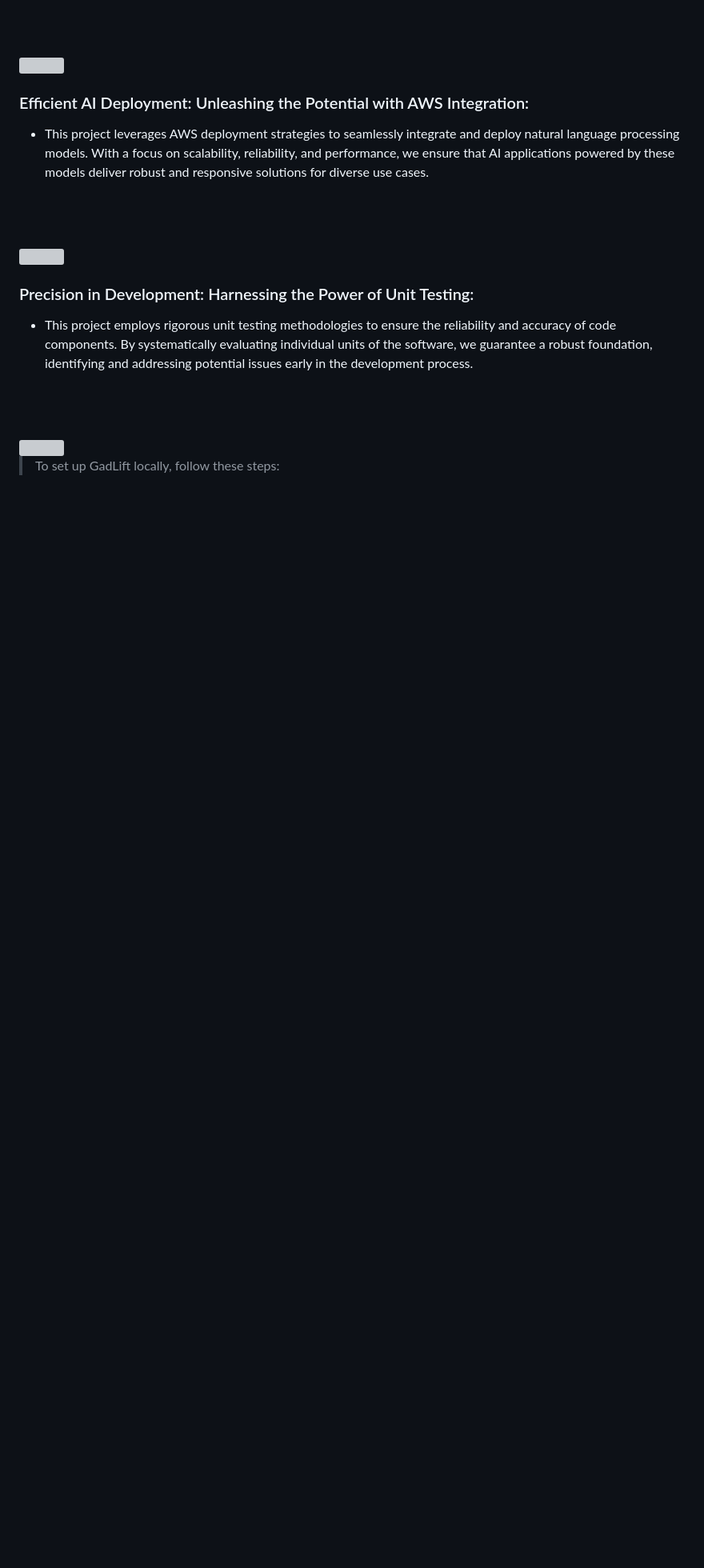
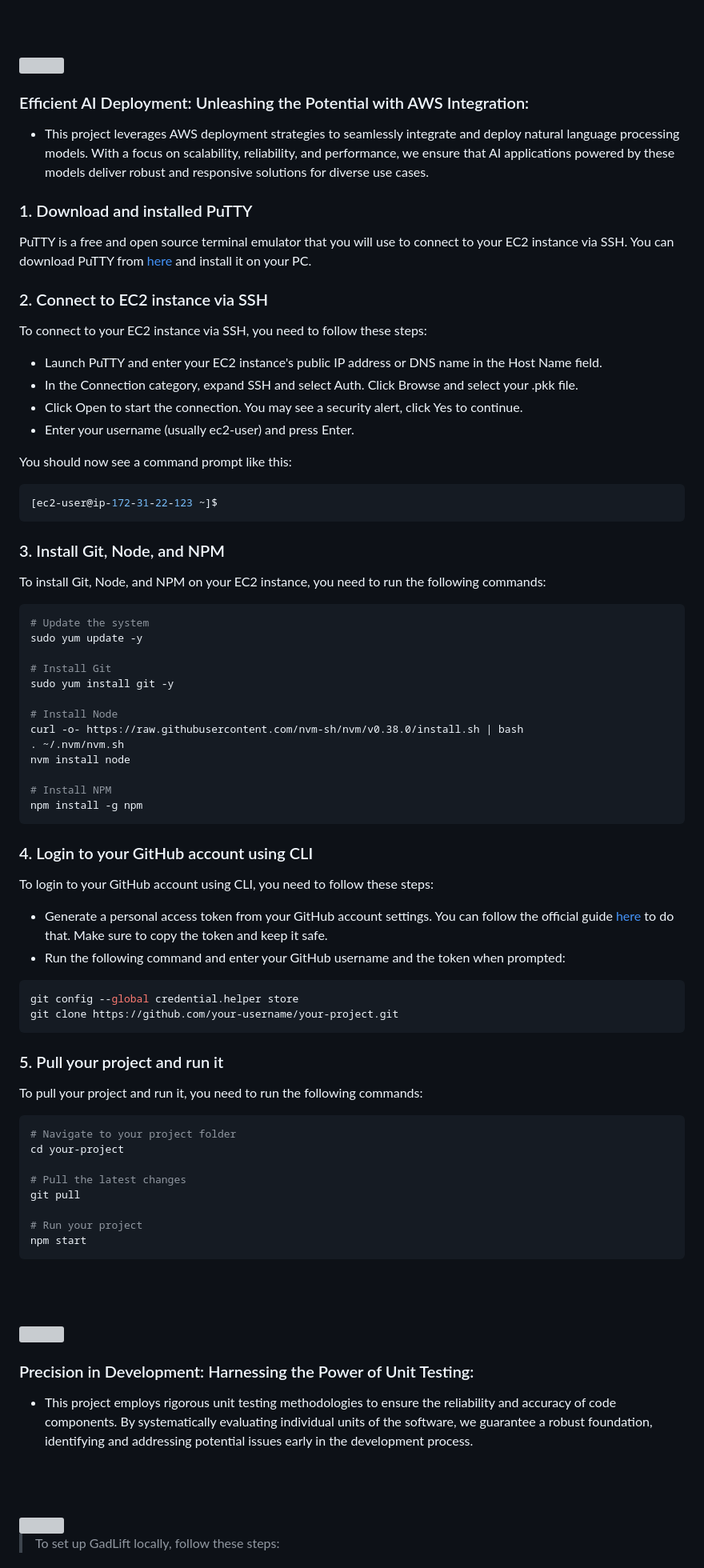
Before and after one commit to younes-damouna/gad-lift, a Markdown page: README.md, the part around the change. Shown: that part at 80% size. Drawn GitHub-style; blank space fills up the shorter version; grey boxes are pictures that could not be loaded.

Commit message:
readme: created aws section

````diff
--- a/README.md
+++ b/README.md
@@ -116,6 +116,75 @@ which is a progressive Node.js framework that helps build server-side applicatio
 
 - This project leverages AWS deployment strategies to seamlessly integrate and deploy natural language processing models. With a focus on scalability, reliability, and performance, we ensure that AI applications powered by these models deliver robust and responsive solutions for diverse use cases.
 
+
+
+### 1. Download and installed PuTTY
+
+PuTTY is a free and open source terminal emulator that you will use to connect to your EC2 instance via SSH. You can download PuTTY from [here](https://www.chiark.greenend.org.uk/~sgtatham/putty/latest.html) and install it on your PC.
+
+### 2. Connect to  EC2 instance via SSH
+
+To connect to your EC2 instance via SSH, you need to follow these steps:
+
+- Launch PuTTY and enter your EC2 instance's public IP address or DNS name in the Host Name field.
+- In the Connection category, expand SSH and select Auth. Click Browse and select your .pkk file.
+- Click Open to start the connection. You may see a security alert, click Yes to continue.
+- Enter your username (usually ec2-user) and press Enter.
+
+You should now see a command prompt like this:
+
+```bash
+[ec2-user@ip-172-31-22-123 ~]$
+```
+
+### 3. Install Git, Node, and NPM
+
+To install Git, Node, and NPM on your EC2 instance, you need to run the following commands:
+
+```bash
+# Update the system
+sudo yum update -y
+
+# Install Git
+sudo yum install git -y
+
+# Install Node
+curl -o- https://raw.githubusercontent.com/nvm-sh/nvm/v0.38.0/install.sh | bash
+. ~/.nvm/nvm.sh
+nvm install node
+
+# Install NPM
+npm install -g npm
+```
+
+### 4. Login to your GitHub account using CLI
+
+To login to your GitHub account using CLI, you need to follow these steps:
+
+- Generate a personal access token from your GitHub account settings. You can follow the official guide [here](^2^) to do that. Make sure to copy the token and keep it safe.
+- Run the following command and enter your GitHub username and the token when prompted:
+
+```bash
+git config --global credential.helper store
+git clone https://github.com/your-username/your-project.git
+```
+
+### 5. Pull your project and run it
+
+To pull your project and run it, you need to run the following commands:
+
+```bash
+# Navigate to your project folder
+cd your-project
+
+# Pull the latest changes
+git pull
+
+# Run your project
+npm start
+```
+
+
 <br><br>
 
 <!-- Unit Testing -->
````
